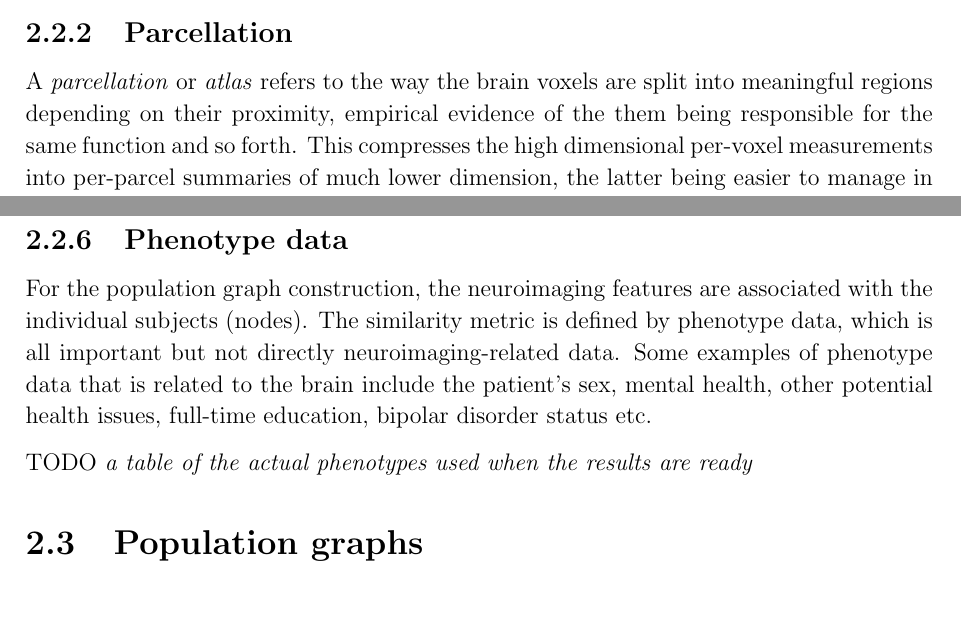
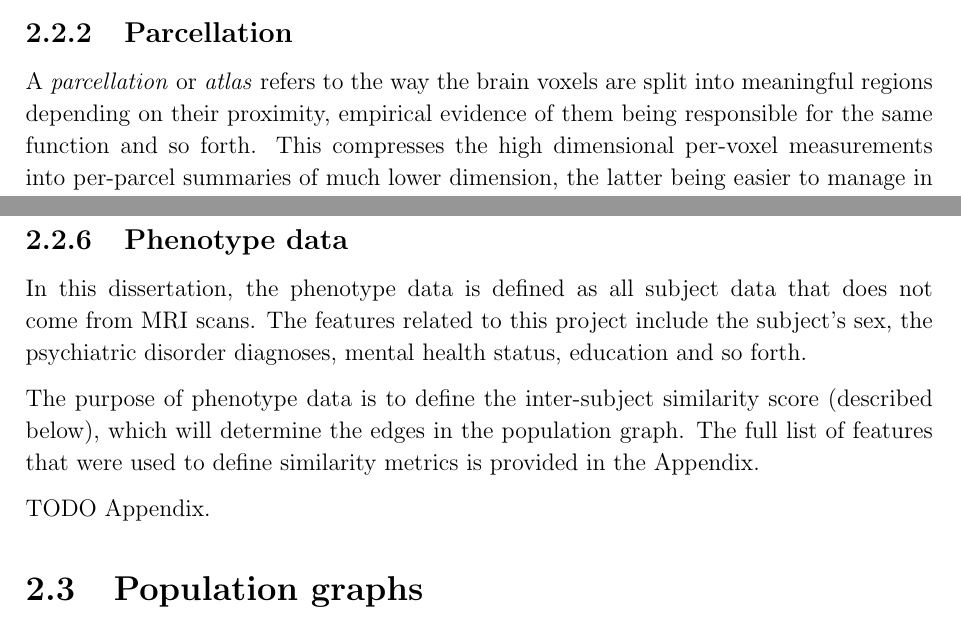
Before and after one commit to kamilest/cst-ii-dissertation, a LaTeX thesis (dissertation/dissertation.tex, which reads dissertation/chapters/preparation.tex): two parts of pages 4 and 6 of 18, joined at a grey line, cut so that both start at the same text. Compiled offline with pdfLaTeX.

Commit message:
Rewrite Phenotype data section.

```diff
--- a/dissertation/chapters/preparation.tex
+++ b/dissertation/chapters/preparation.tex
@@ -55,7 +55,7 @@ Of particular relevance to this dissertation are the UK Biobank participants wit
 The MRI scan data of those patients has been initially processed (denoised and motion-corrected) with the standard UK Biobank pipelines,\footnote{\url{https://biobank.ctsu.ox.ac.uk/crystal/crystal/docs/brain_mri.pdf}} and further parcellated at the Department of Psychiatry by Dr Richard Bethlehem, Dr Rafael Romero-Garcia and Dr Lisa Ronan.\footnote{\url{https://github.com/ucam-department-of-psychiatry/UKB}} The details related to this neuroimaging dataset are described below.
 
 \subsection{Parcellation}
-A \textit{parcellation} or \textit{atlas} refers to the way the brain voxels are split into meaningful regions depending on their proximity, empirical evidence of the them being responsible for the same function and so forth. This compresses the high dimensional per-voxel measurements into per-parcel summaries of much lower dimension, the latter being easier to manage in further analysis.
+A \textit{parcellation} or \textit{atlas} refers to the way the brain voxels are split into meaningful regions depending on their proximity, empirical evidence of them being responsible for the same function and so forth. This compresses the high dimensional per-voxel measurements into per-parcel summaries of much lower dimension, the latter being easier to manage in further analysis.
 
 % When the brain is imaged there is a choice whether to warp the image of the brain to the fixed atlas or whether to warp the atlas to match the variable brain images. The former makes it easier to process a dataset of many images and find the matching regions of two brains faster, but the latter remains more faithful to the unique structure of the individual patient's brain.
 
@@ -102,11 +102,12 @@ The correlations are used to derive the \textit{functional connectivity matrix}
 of which (due to symmetry and the non-informative diagonal) only the flattened lower triangle is usually used as input for the machine learning models.
 
 \subsection{Phenotype data}
-For the population graph construction, the neuroimaging features are associated with the individual subjects (nodes). The similarity metric is defined by phenotype data, which is all important but not directly neuroimaging-related data. Some examples of phenotype data that is related to the brain include the patient's sex, mental health, other potential health issues, full-time education, bipolar disorder status etc.
 
-% Indeed the metric that is being predicted is correlated with the brain tissue age indicative of various neurological and neurodegenerative diseases.
+In this dissertation, the phenotype data is defined as all subject data that does not come from MRI scans. The features related to this project include the subject's sex, the psychiatric disorder diagnoses, mental health status, education and so forth.
 
-TODO \textit{a table of the actual phenotypes used when the results are ready}
+The purpose of phenotype data is to define the inter-subject similarity score (described below), which will determine the edges in the population graph. The full list of features that were used to define similarity metrics is provided in the Appendix.
+
+TODO Appendix.
 
 \section{Population graphs}
 \label{population-graphs}
```
Also changed, not shown: dissertation/dissertation.pdf.
